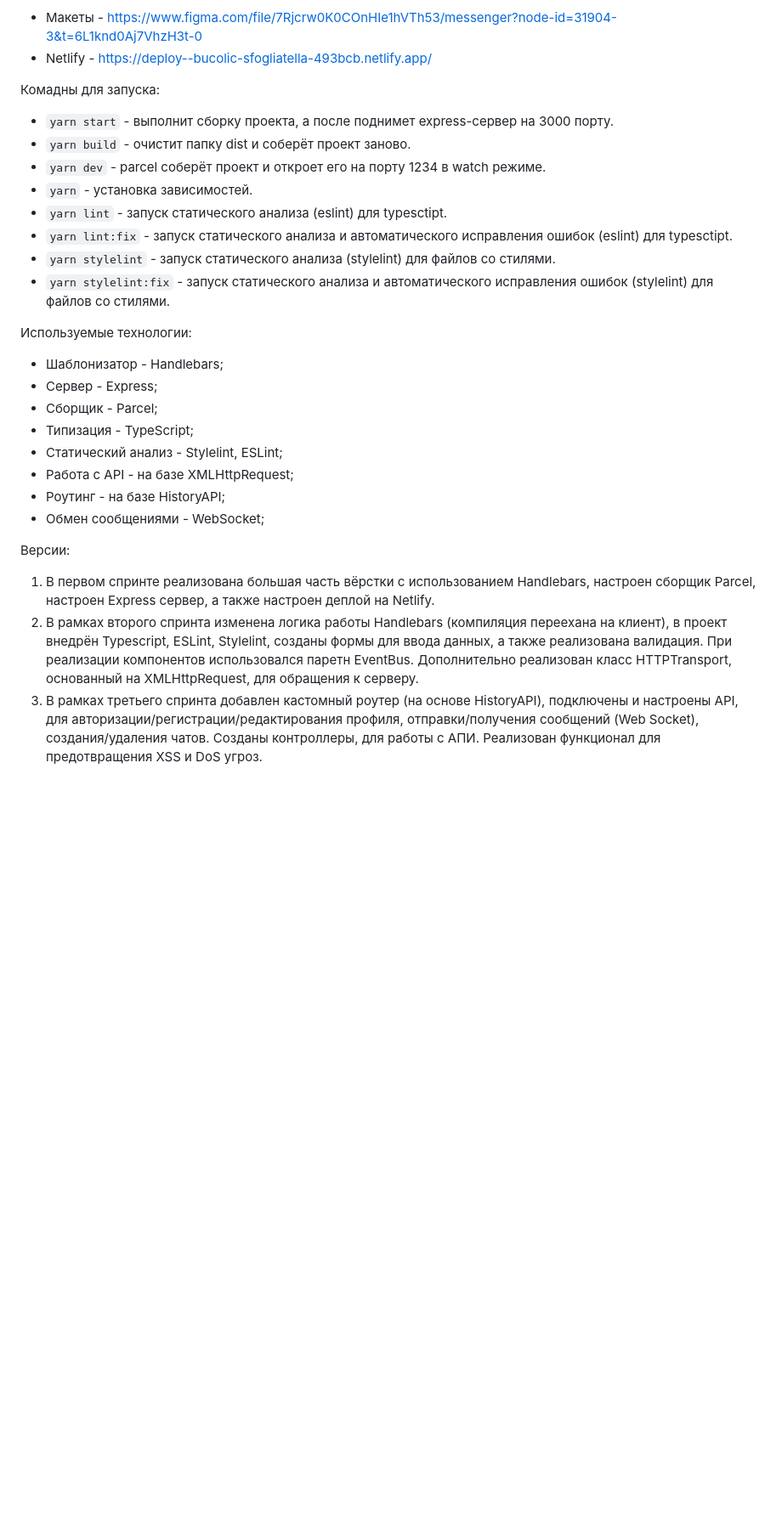
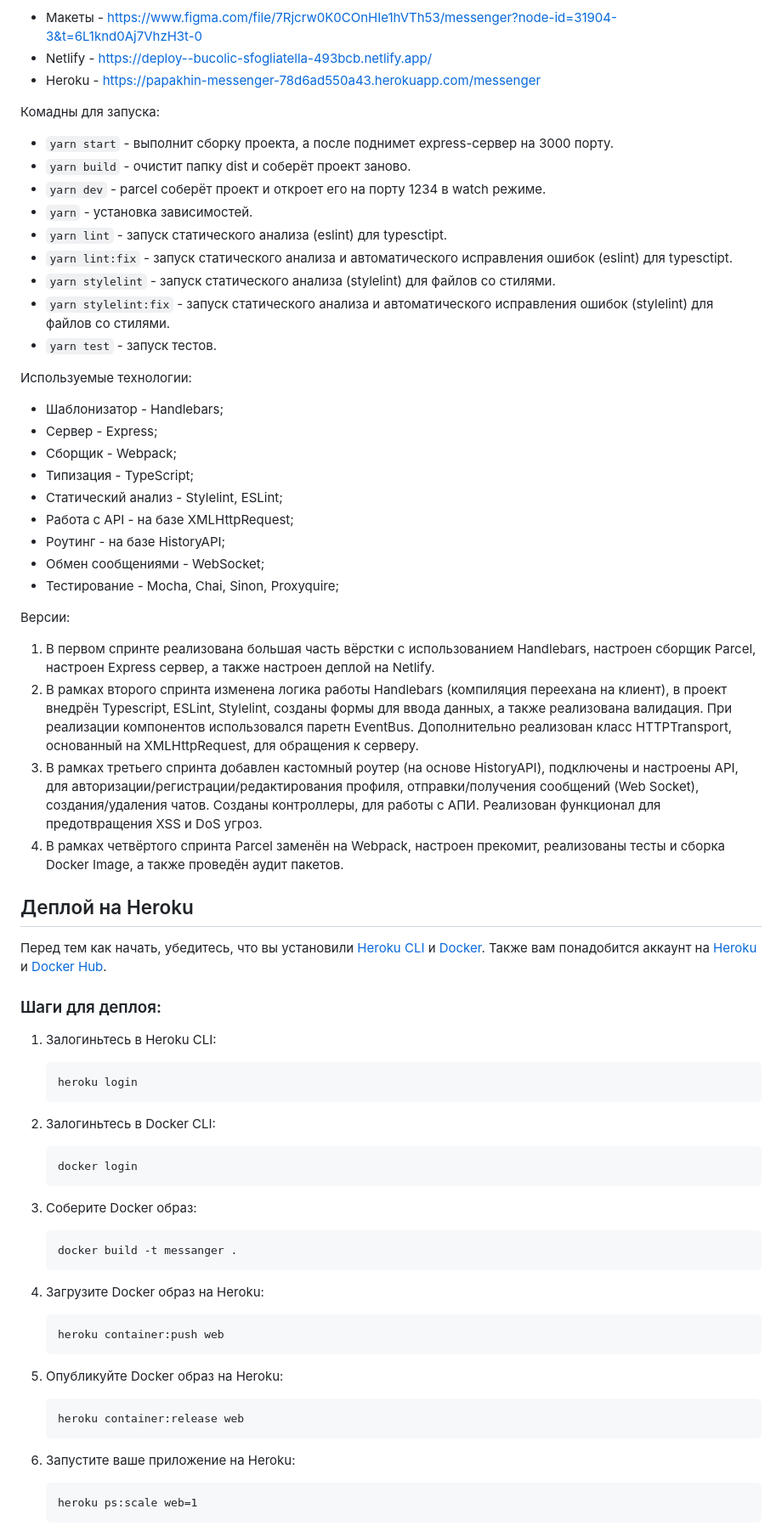
Before and after one commit to PapakhinAV/middle.messenger.praktikum.yandex, a Markdown page: README.md, the part around the change. Shown at 85% size. Drawn GitHub-style; blank space fills up the shorter version.

Commit message:
Обновил README.md

````diff
--- a/README.md
+++ b/README.md
@@ -3,6 +3,7 @@
 Материалы к проекту:
 * Макеты - https://www.figma.com/file/7Rjcrw0K0COnHIe1hVTh53/messenger?node-id=31904-3&t=6L1knd0Aj7VhzH3t-0
 * Netlify - https://deploy--bucolic-sfogliatella-493bcb.netlify.app/
+* Heroku - https://papakhin-messenger-78d6ad550a43.herokuapp.com/messenger
 
 Комадны для запуска:
 * `yarn start` - выполнит сборку проекта, а после поднимет  express-сервер на 3000 порту.
@@ -13,19 +14,64 @@
 * `yarn lint:fix` - запуск статического анализа и автоматического исправления ошибок (eslint) для typesctipt.
 * `yarn stylelint` - запуск статического анализа (stylelint) для файлов со стилями.
 * `yarn stylelint:fix` - запуск статического анализа и автоматического исправления ошибок (stylelint) для файлов со стилями.
+* `yarn test` - запуск тестов.
 
 Используемые технологии:
 * Шаблонизатор - Handlebars;
 * Сервер - Express;
-* Сборщик - Parcel;
+* Сборщик - Webpack;
 * Типизация - TypeScript;
 * Статический анализ - Stylelint, ESLint;
 * Работа с API - на базе XMLHttpRequest;
 * Роутинг - на базе HistoryAPI;
 * Обмен сообщениями - WebSocket;
+* Тестирование - Mocha, Chai, Sinon, Proxyquire;
 
 
 Версии:
 1. В первом спринте реализована большая часть вёрстки с использованием Handlebars, настроен сборщик Parcel, настроен Express сервер, а также настроен деплой на Netlify.
 2. В рамках второго спринта изменена логика работы Handlebars (компиляция переехана на клиент), в проект внедрён Typescript, ESLint, Stylelint, созданы формы для ввода данных, а также реализована валидация. При реализации компонентов использовался паретн EventBus. Дополнительно реализован класс HTTPTransport, основанный на XMLHttpRequest, для обращения к серверу.
 3. В рамках третьего спринта добавлен кастомный роутер (на основе HistoryAPI), подключены и настроены API, для авторизации/регистрации/редактирования профиля, отправки/получения сообщений (Web Socket), создания/удаления чатов. Созданы контроллеры, для работы с АПИ. Реализован функционал для предотвращения XSS и DoS угроз.
+4. В рамках четвёртого спринта Parcel заменён на Webpack, настроен прекомит, реализованы тесты и сборка Docker Image, а также проведён аудит пакетов.
+
+## Деплой на Heroku
+
+Перед тем как начать, убедитесь, что вы установили [Heroku CLI](https://devcenter.heroku.com/articles/heroku-cli) и [Docker](https://docs.docker.com/get-docker/). Также вам понадобится аккаунт на [Heroku](https://id.heroku.com/login) и [Docker Hub](https://hub.docker.com/).
+
+### Шаги для деплоя:
+
+1. Залогиньтесь в Heroku CLI:
+
+    ```
+    heroku login
+    ```
+
+2. Залогиньтесь в Docker CLI:
+
+    ```
+    docker login
+    ```
+
+3. Соберите Docker образ:
+
+    ```
+    docker build -t messanger .
+    ```
+
+4. Загрузите Docker образ на Heroku:
+
+    ```
+    heroku container:push web
+    ```
+
+5. Опубликуйте Docker образ на Heroku:
+
+    ```
+    heroku container:release web
+    ```
+
+6. Запустите ваше приложение на Heroku:
+
+    ```
+    heroku ps:scale web=1
+    ```
````
